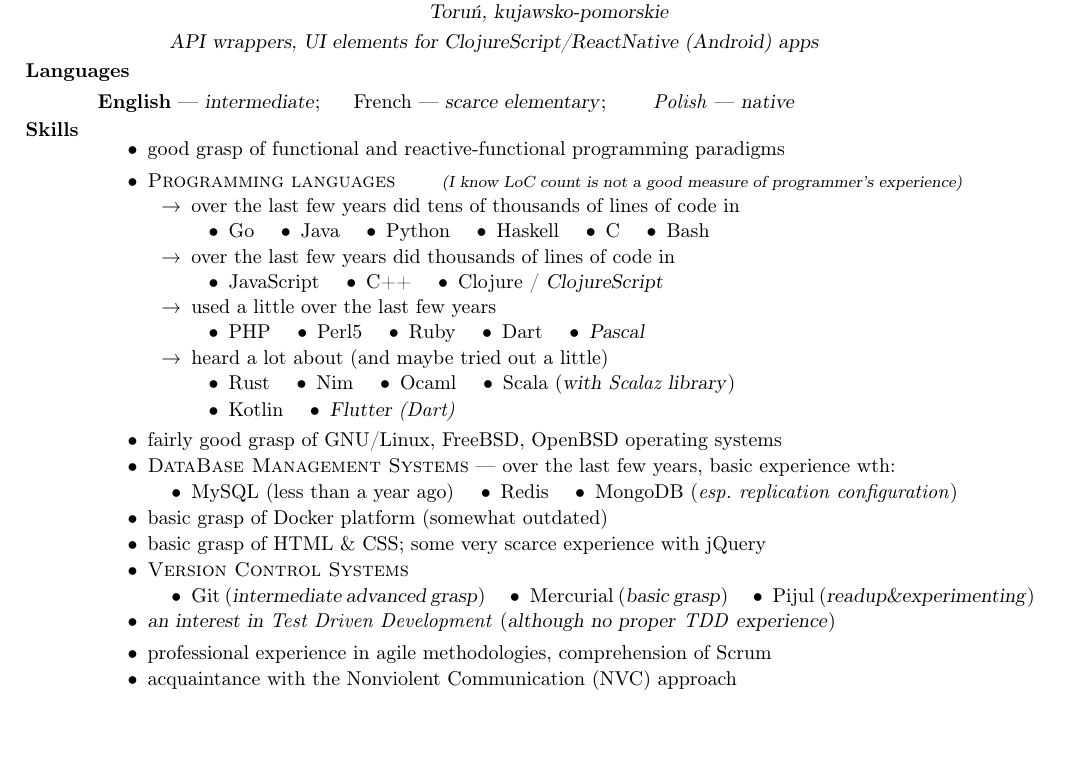
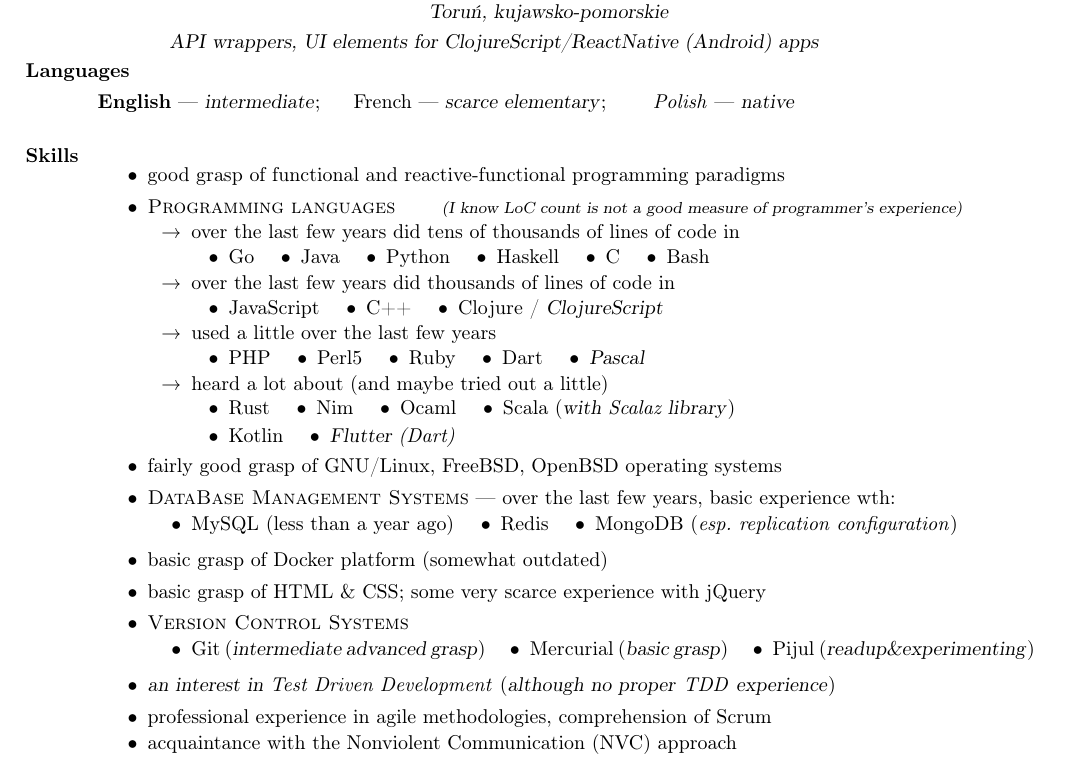
Before and after one commit to ArchieT/cv-tex-res, a LaTeX CV (cv.tex): part of the page, cut so that both start at the same text. Compiled offline with pdfLaTeX.

Commit message:
more vspace

```diff
--- a/cv.tex
+++ b/cv.tex
@@ -109,7 +109,6 @@
     \textbf{English} — \textsl{intermediate}; ~ ~
     French — \textsl{scarce elementary}; ~ ~ ~
     \textit{Polish} — \textsl{native}
-    \vspace{-0.18in}
     \section{Skills}
     \vspace{0.1in}
     \begin{itemize}
@@ -165,7 +164,6 @@
         \end{itemize}
         \vspace{-0.07in}
         \item fairly good grasp of GNU/Linux, FreeBSD, OpenBSD operating systems
-        \vspace{-0.04in}
         \item \textsc{DataBase Management Systems} — over the last few years, basic experience wth:
         \vspace{-0.07in}
         \renewcommand{\labelitemii}{•}
@@ -175,11 +173,8 @@
             \inlineitem MongoDB
             (\textit{esp. replication configuration})
         \end{itemize}
-        \vspace{-0.1in}
         \item basic grasp of Docker platform (somewhat outdated)
-        \vspace{-0.04in}
         \item basic grasp of HTML \& CSS; some very scarce experience with jQuery
-        \vspace{-0.04in}
         \item \textsc{Version Control Systems} \hspace{0.2in}
         \vspace{-0.07in}
         \begin{itemize}
```
Also changed, not shown: cv.tex (2 more changed lines).
